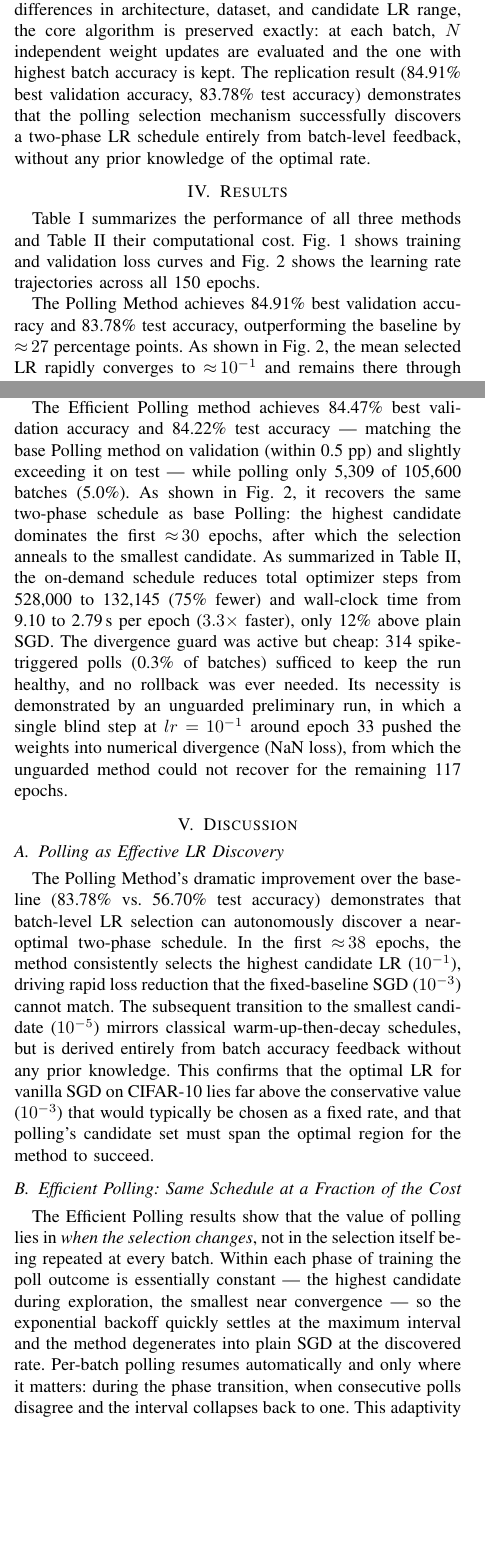
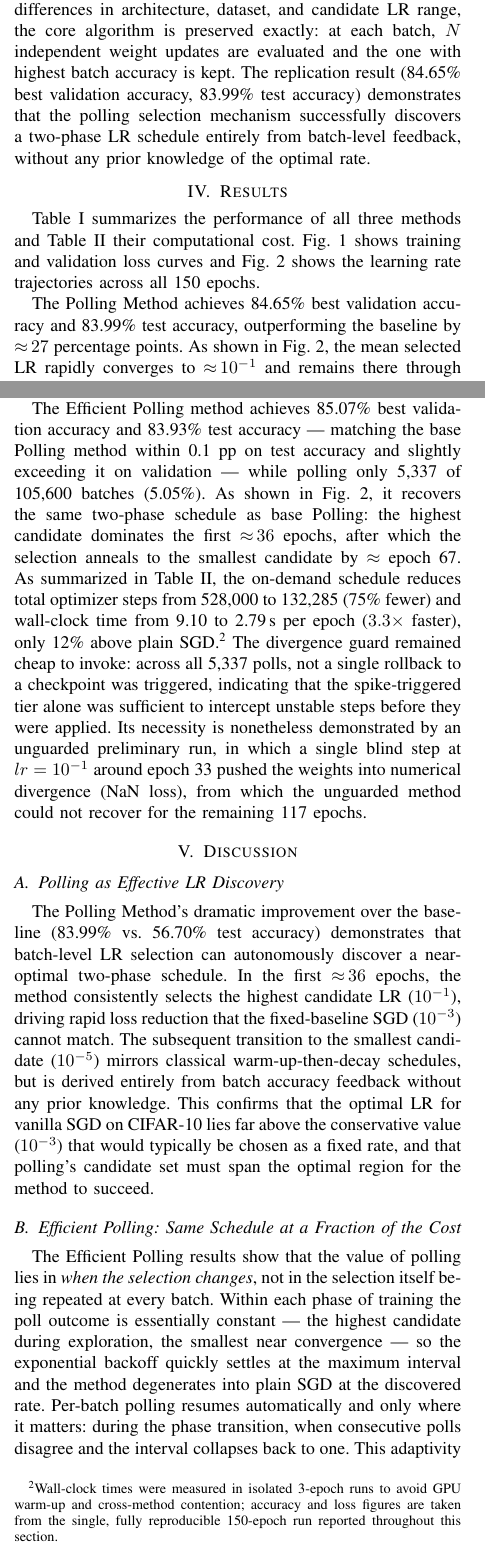
Before and after one commit to luiz-linkezio/Efficient-Polling-Based-Learning-Rate-Optimization-for-Neural-Networks, a LaTeX paper (docs/ieee_report.tex): two parts of the columns of pages 2 and 3 of 4, joined at a grey line, cut so that both start at the same text, the shorter picture padded with empty space. Compiled offline with pdfLaTeX.

Commit message:
feat: efficient polling — two-tier divergence guard, official run, paper sync
Adds a divergence guard to Efficient Polling (spike-triggered poll via
loss EMA + poll-point rollback on non-finite/blown-up loss), fixing a
NaN divergence observed in an earlier unguarded run. Re-executed the
full 150-epoch notebook (Baseline, Polling, Efficient Polling) with the
guard in place: 85.07% best val / 83.93% test for Efficient Polling,
0 rollbacks across 5,337 polls, -75% optimizer steps vs base Polling.
Regenerated comparison figures and reconciled docs/ieee_report.tex
numbers (abstract, tables, captions, results/discussion) with this
official run.

```diff
--- a/docs/ieee_report.tex
+++ b/docs/ieee_report.tex
@@ -105,7 +105,7 @@ The baseline applies SGD with a fixed learning rate of $10^{-3}$ throughout all
 
 \subsection{Polling Method Replication}
 
-The primary experimental goal of this work is to replicate the Polling Method of Tan et al.~\cite{b2} in a new setting. The original paper evaluated it on MNIST with a two-layer ANN and candidate LRs in $[0.01, 0.05]$. Our replication targets CIFAR-10, a harder 10-class benchmark, using a CNN (\texttt{SimpleCIFAR10CNN}) and vanilla SGD with candidate LRs spanning five orders of magnitude ($10^{-5}$ to $10^{-1}$). Despite differences in architecture, dataset, and candidate LR range, the core algorithm is preserved exactly: at each batch, $N$ independent weight updates are evaluated and the one with highest batch accuracy is kept. The replication result (84.91\% best validation accuracy, 83.78\% test accuracy) demonstrates that the polling selection mechanism successfully discovers a two-phase LR schedule entirely from batch-level feedback, without any prior knowledge of the optimal rate.
+The primary experimental goal of this work is to replicate the Polling Method of Tan et al.~\cite{b2} in a new setting. The original paper evaluated it on MNIST with a two-layer ANN and candidate LRs in $[0.01, 0.05]$. Our replication targets CIFAR-10, a harder 10-class benchmark, using a CNN (\texttt{SimpleCIFAR10CNN}) and vanilla SGD with candidate LRs spanning five orders of magnitude ($10^{-5}$ to $10^{-1}$). Despite differences in architecture, dataset, and candidate LR range, the core algorithm is preserved exactly: at each batch, $N$ independent weight updates are evaluated and the one with highest batch accuracy is kept. The replication result (84.65\% best validation accuracy, 83.99\% test accuracy) demonstrates that the polling selection mechanism successfully discovers a two-phase LR schedule entirely from batch-level feedback, without any prior knowledge of the optimal rate.
 
 \section{Results}
 
@@ -155,19 +155,19 @@ Polling (base paper) \cite{b2} & 100\%  & 528{,}000          & 9.10 \\
 
 \begin{figure}[htbp]
 \centerline{\includegraphics[width=\columnwidth]{images/training_comparison_LRs.png}}
-\caption{Mean selected learning rate per epoch for all three methods (symlog scale). The Polling method autonomously selects the highest candidate (${\approx}\,10^{-1}$) for the first ${\approx}\,38$ epochs, then transitions abruptly to the smallest candidate (${\approx}\,10^{-5}$) as the model converges. Efficient Polling recovers the same two-phase schedule --- high LR until ${\approx}$ epoch 30, annealing to $10^{-5}$ by ${\approx}$ epoch 75 --- while polling only a small fraction of batches. The baseline remains constant at $10^{-3}$.}
+\caption{Mean selected learning rate per epoch for all three methods (symlog scale). The Polling method autonomously selects the highest candidate (${\approx}\,10^{-1}$) for the first ${\approx}\,36$ epochs, then transitions abruptly to the smallest candidate (${\approx}\,10^{-5}$) as the model converges. Efficient Polling recovers the same two-phase schedule --- high LR until ${\approx}$ epoch 36, annealing to $10^{-5}$ by ${\approx}$ epoch 67 --- while polling only a small fraction of batches. The baseline remains constant at $10^{-3}$.}
 \label{fig:lrs}
 \end{figure}
 
-The Polling Method achieves 84.91\% best validation accuracy and 83.78\% test accuracy, outperforming the baseline by ${\approx}\,27$ percentage points. As shown in Fig.~\ref{fig:lrs}, the mean selected LR rapidly converges to ${\approx}\,10^{-1}$ and remains there through the first ${\approx}\,38$ epochs, enabling rapid loss reduction visible in Fig.~\ref{fig:losses}. After this aggressive exploration phase, the selected LR collapses to the smallest candidate (${\approx}\,10^{-5}$), facilitating fine-grained refinement near convergence.
+The Polling Method achieves 84.65\% best validation accuracy and 83.99\% test accuracy, outperforming the baseline by ${\approx}\,27$ percentage points. As shown in Fig.~\ref{fig:lrs}, the mean selected LR rapidly converges to ${\approx}\,10^{-1}$ and remains there through the first ${\approx}\,36$ epochs, enabling rapid loss reduction visible in Fig.~\ref{fig:losses}. After this aggressive exploration phase, the selected LR collapses to the smallest candidate (${\approx}\,10^{-5}$), facilitating fine-grained refinement near convergence.
 
-The Efficient Polling method achieves 84.47\% best validation accuracy and 84.22\% test accuracy --- matching the base Polling method on validation (within 0.5 pp) and slightly exceeding it on test --- while polling only 5{,}309 of 105{,}600 batches (5.0\%). As shown in Fig.~\ref{fig:lrs}, it recovers the same two-phase schedule as base Polling: the highest candidate dominates the first ${\approx}\,30$ epochs, after which the selection anneals to the smallest candidate. As summarized in Table~\ref{tab:cost}, the on-demand schedule reduces total optimizer steps from 528{,}000 to 132{,}145 (75\% fewer) and wall-clock time from 9.10 to 2.79\,s per epoch ($3.3\times$ faster), only 12\% above plain SGD. The divergence guard was active but cheap: 314 spike-triggered polls (0.3\% of batches) sufficed to keep the run healthy, and no rollback was ever needed. Its necessity is demonstrated by an unguarded preliminary run, in which a single blind step at $lr = 10^{-1}$ around epoch 33 pushed the weights into numerical divergence (NaN loss), from which the unguarded method could not recover for the remaining 117 epochs.
+The Efficient Polling method achieves 85.07\% best validation accuracy and 83.93\% test accuracy --- matching the base Polling method within 0.1 pp on test accuracy and slightly exceeding it on validation --- while polling only 5{,}337 of 105{,}600 batches (5.05\%). As shown in Fig.~\ref{fig:lrs}, it recovers the same two-phase schedule as base Polling: the highest candidate dominates the first ${\approx}\,36$ epochs, after which the selection anneals to the smallest candidate by ${\approx}$ epoch 67. As summarized in Table~\ref{tab:cost}, the on-demand schedule reduces total optimizer steps from 528{,}000 to 132{,}285 (75\% fewer) and wall-clock time from 9.10 to 2.79\,s per epoch ($3.3\times$ faster), only 12\% above plain SGD.\footnote{Wall-clock times were measured in isolated 3-epoch runs to avoid GPU warm-up and cross-method contention; accuracy and loss figures are taken from the single, fully reproducible 150-epoch run reported throughout this section.} The divergence guard remained cheap to invoke: across all 5{,}337 polls, not a single rollback to a checkpoint was triggered, indicating that the spike-triggered tier alone was sufficient to intercept unstable steps before they were applied. Its necessity is nonetheless demonstrated by an unguarded preliminary run, in which a single blind step at $lr = 10^{-1}$ around epoch 33 pushed the weights into numerical divergence (NaN loss), from which the unguarded method could not recover for the remaining 117 epochs.
 
 \section{Discussion}
 
 \subsection{Polling as Effective LR Discovery}
 
-The Polling Method's dramatic improvement over the baseline (83.78\% vs.\ 56.70\% test accuracy) demonstrates that batch-level LR selection can autonomously discover a near-optimal two-phase schedule. In the first ${\approx}\,38$ epochs, the method consistently selects the highest candidate LR ($10^{-1}$), driving rapid loss reduction that the fixed-baseline SGD ($10^{-3}$) cannot match. The subsequent transition to the smallest candidate ($10^{-5}$) mirrors classical warm-up-then-decay schedules, but is derived entirely from batch accuracy feedback without any prior knowledge. This confirms that the optimal LR for vanilla SGD on CIFAR-10 lies far above the conservative value ($10^{-3}$) that would typically be chosen as a fixed rate, and that polling's candidate set must span the optimal region for the method to succeed.
+The Polling Method's dramatic improvement over the baseline (83.99\% vs.\ 56.70\% test accuracy) demonstrates that batch-level LR selection can autonomously discover a near-optimal two-phase schedule. In the first ${\approx}\,36$ epochs, the method consistently selects the highest candidate LR ($10^{-1}$), driving rapid loss reduction that the fixed-baseline SGD ($10^{-3}$) cannot match. The subsequent transition to the smallest candidate ($10^{-5}$) mirrors classical warm-up-then-decay schedules, but is derived entirely from batch accuracy feedback without any prior knowledge. This confirms that the optimal LR for vanilla SGD on CIFAR-10 lies far above the conservative value ($10^{-3}$) that would typically be chosen as a fixed rate, and that polling's candidate set must span the optimal region for the method to succeed.
 
 \subsection{Efficient Polling: Same Schedule at a Fraction of the Cost}
 
```
Also changed, not shown: images/training_comparison_LRs.png, images/training_comparison_losses.png, docs/ieee_report.tex (14 more changed lines).
